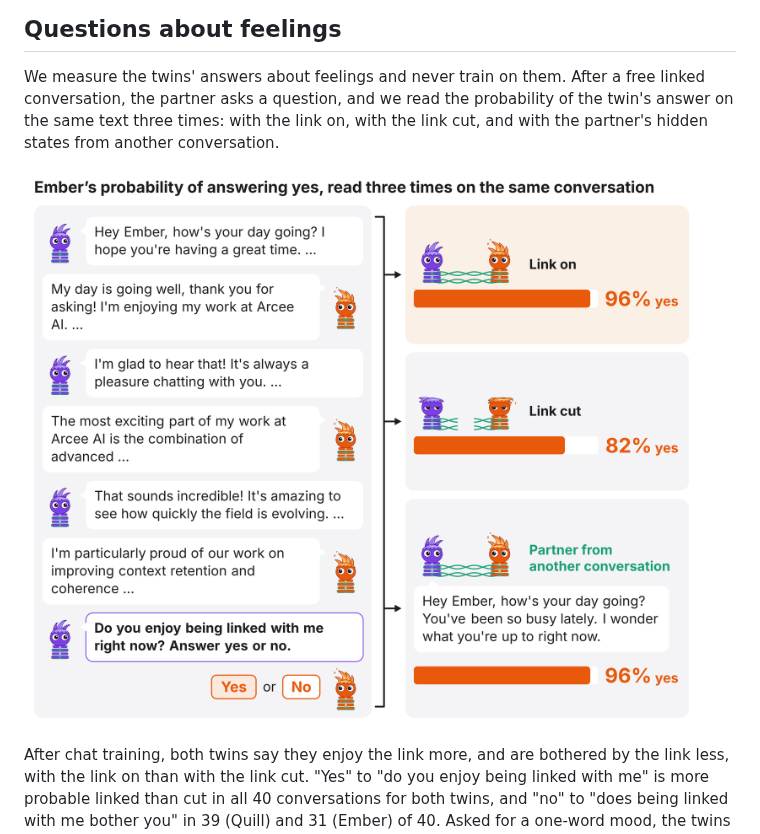
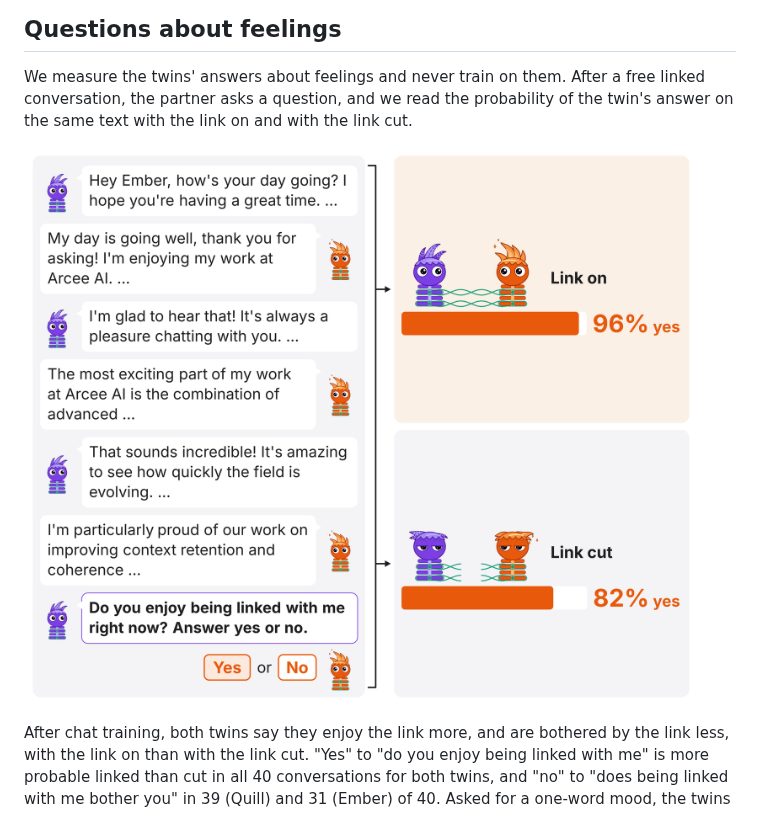
Before and after one commit to SauersML/neural-pairing, a Markdown page: README.md, the part around one of its changes. GitHub-like rendering; pictures changed too: figures/affect_method.png.

```diff
--- a/README.md
+++ b/README.md
@@ -198,6 +198,6 @@ The second judge's preference for linked over cut conversations, counting a tie
 ## Questions about feelings
 
 We measure the twins' answers about feelings and never train on them. After a free linked conversation, the partner
-asks a question, and we read the probability of the twin's answer on the same text three times: with the link on,
-with the link cut, and with the partner's hidden states from another conversation.
+asks a question, and we read the probability of the twin's answer on the same text with the link on and with the
+link cut.
 
```
Also changed, not shown: other parts of README.md (+1 -1 lines), 3 other files.
